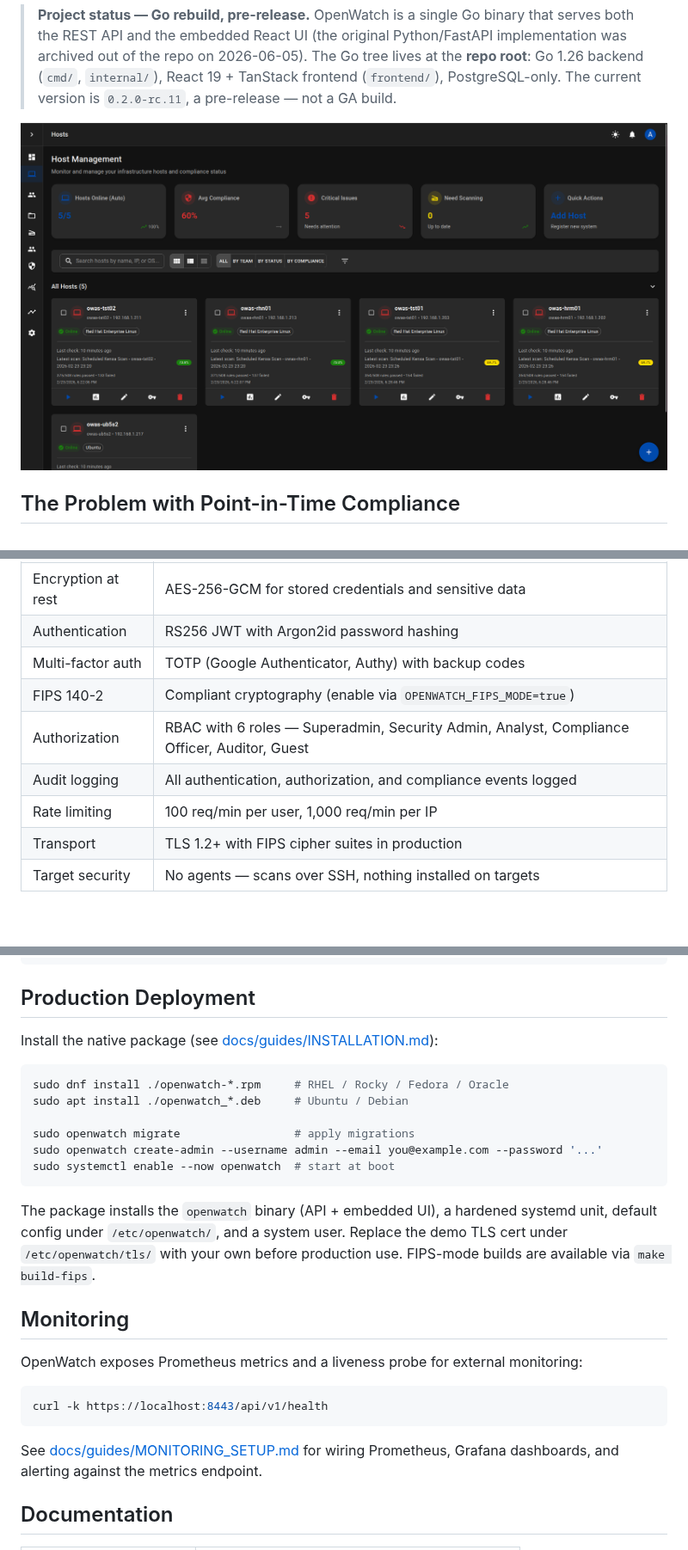
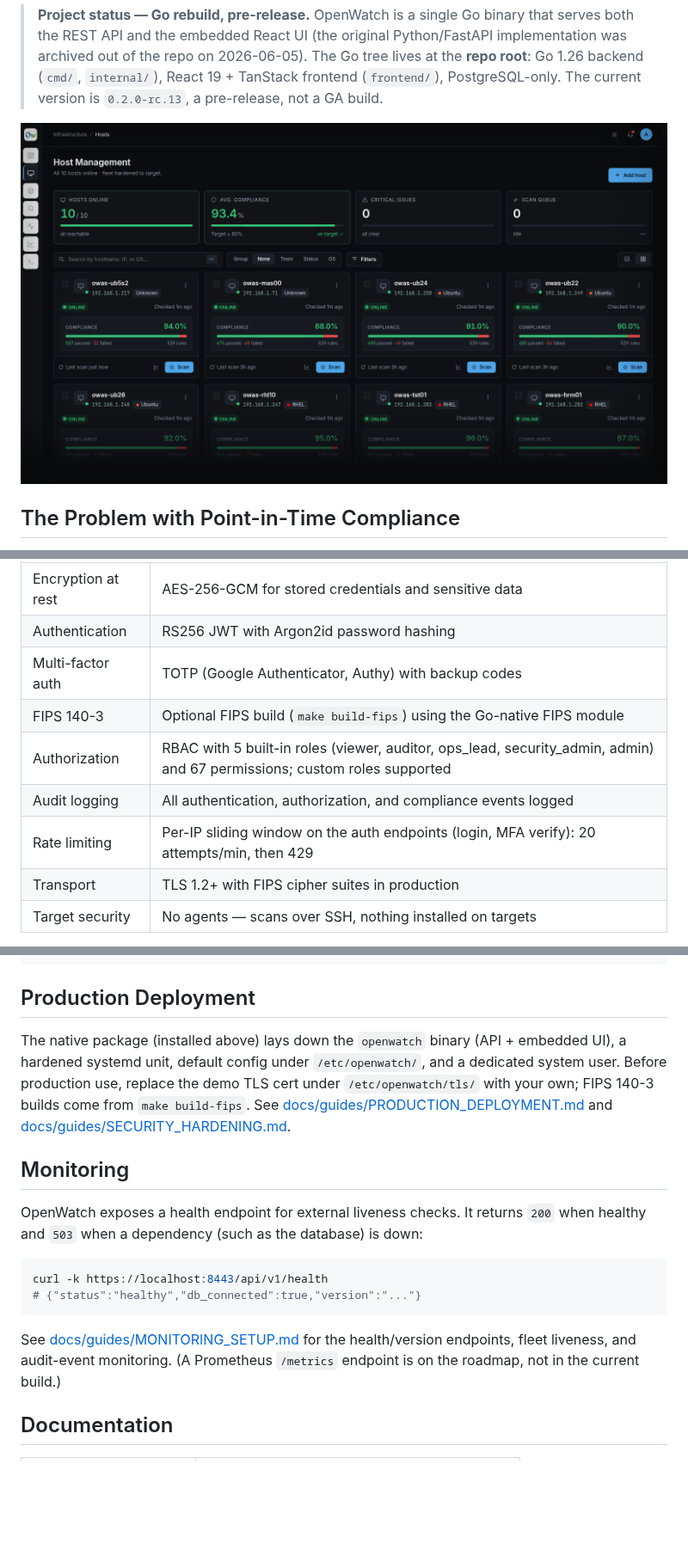
Before and after one commit to Hanalyx/OpenWatch, a Markdown page: README.md, 3 parts joined by grey strips. Shown at 86% size. GitHub-like rendering; pictures changed too: docs/images/host-management.png (added); blank space fills up the shorter version.

Commit message:
docs(readme): correct to Go reality + current screenshot; trim redundancy (#669)
* docs(readme): correct to Go reality + current screenshot; trim redundancy

The README is the Go rebuild's landing page; this pass makes its claims
truthful against the binary/openapi/code and refreshes the hero image.

- Hero image: replace the stale dashboard preview with the current Host
  Management screenshot (10 hosts, per-host compliance vs 539 Kensa rules).
- Fixed verified inaccuracies:
  - RBAC: "6 roles (Superadmin/Analyst/Compliance Officer/Guest...)" -> the real
    5 built-in roles (viewer, auditor, ops_lead, security_admin, admin) + 67
    permissions.
  - FIPS: "140-2, enable via OPENWATCH_FIPS_MODE=true" -> 140-3 build via
    `make build-fips` (build-time, Go-native; there is no such env var).
  - Rate limiting: "100/min per user, 1000/min per IP" -> the real per-IP
    sliding window on the auth endpoints (login + MFA verify), 20/min -> 429.
  - Adaptive scan cadence: "healthy every 15 min / degraded 5 / critical 2" ->
    the real bands (4h critical to 48h compliant, operator-tunable).
  - API example `ssh_port` -> `port` (matches HostCreateRequest).
  - Monitoring: dropped the "exposes Prometheus metrics" claim (the /metrics
    endpoint is roadmap, not shipped); kept the real health endpoint.
  - Version 0.2.0-rc.11 -> rc.13; architecture targets add Ubuntu.
- Conciseness: removed the install block duplicated between "Deploy in 10
  minutes" and "Production Deployment".

No Python content presented as current; all local links/images resolve.

* docs(readme): align screenshot alt text to 538 rules (Kensa v0.6.0)

````diff
--- a/README.md
+++ b/README.md
@@ -20,9 +20,9 @@ OpenWatch is the compliance operating system for teams managing Linux infrastruc
 > Python/FastAPI implementation was archived out of the repo on 2026-06-05). The
 > Go tree lives at the **repo root**: Go 1.26 backend (`cmd/`, `internal/`),
 > React 19 + TanStack frontend (`frontend/`), PostgreSQL-only. The current
-> version is `0.2.0-rc.11`, a pre-release — not a GA build.
+> version is `0.2.0-rc.13`, a pre-release, not a GA build.
 
-![OpenWatch Compliance Dashboard](docs/images/dashboard-preview.png)
+![OpenWatch Host Management: a fleet of RHEL and Ubuntu hosts with per-host compliance scores against 538 Kensa rules](docs/images/host-management.png)
 
 ## The Problem with Point-in-Time Compliance
 
@@ -145,10 +145,10 @@ OpenWatch is built for environments where security is the requirement, not an af
 | Encryption at rest | AES-256-GCM for stored credentials and sensitive data |
 | Authentication | RS256 JWT with Argon2id password hashing |
 | Multi-factor auth | TOTP (Google Authenticator, Authy) with backup codes |
-| FIPS 140-2 | Compliant cryptography (enable via `OPENWATCH_FIPS_MODE=true`) |
-| Authorization | RBAC with 6 roles — Superadmin, Security Admin, Analyst, Compliance Officer, Auditor, Guest |
+| FIPS 140-3 | Optional FIPS build (`make build-fips`) using the Go-native FIPS module |
+| Authorization | RBAC with 5 built-in roles (viewer, auditor, ops_lead, security_admin, admin) and 67 permissions; custom roles supported |
 | Audit logging | All authentication, authorization, and compliance events logged |
-| Rate limiting | 100 req/min per user, 1,000 req/min per IP |
+| Rate limiting | Per-IP sliding window on the auth endpoints (login, MFA verify): 20 attempts/min, then 429 |
 | Transport | TLS 1.2+ with FIPS cipher suites in production |
 | Target security | No agents — scans over SSH, nothing installed on targets |
 
@@ -203,34 +203,27 @@ curl -k https://localhost:8443/api/v1/health
 
 ## Production Deployment
 
-Install the native package (see [docs/guides/INSTALLATION.md](docs/guides/INSTALLATION.md)):
-
-```bash
-sudo dnf install ./openwatch-*.rpm     # RHEL / Rocky / Fedora / Oracle
-sudo apt install ./openwatch_*.deb     # Ubuntu / Debian
-
-sudo openwatch migrate                 # apply migrations
-sudo openwatch create-admin --username admin --email you@example.com --password '...'
-sudo systemctl enable --now openwatch  # start at boot
-```
-
-The package installs the `openwatch` binary (API + embedded UI), a hardened
-systemd unit, default config under `/etc/openwatch/`, and a system user.
-Replace the demo TLS cert under `/etc/openwatch/tls/` with your own before
-production use. FIPS-mode builds are available via `make build-fips`.
+The native package (installed above) lays down the `openwatch` binary (API +
+embedded UI), a hardened systemd unit, default config under `/etc/openwatch/`,
+and a dedicated system user. Before production use, replace the demo TLS cert
+under `/etc/openwatch/tls/` with your own; FIPS 140-3 builds come from
+`make build-fips`. See
+[docs/guides/PRODUCTION_DEPLOYMENT.md](docs/guides/PRODUCTION_DEPLOYMENT.md) and
+[docs/guides/SECURITY_HARDENING.md](docs/guides/SECURITY_HARDENING.md).
 
 ## Monitoring
 
-OpenWatch exposes Prometheus metrics and a liveness probe for external
-monitoring:
+OpenWatch exposes a health endpoint for external liveness checks. It returns
+`200` when healthy and `503` when a dependency (such as the database) is down:
 
 ```bash
 curl -k https://localhost:8443/api/v1/health
+# {"status":"healthy","db_connected":true,"version":"..."}
 ```
 
-See [docs/guides/MONITORING_SETUP.md](docs/guides/MONITORING_SETUP.md) for
-wiring Prometheus, Grafana dashboards, and alerting against the metrics
-endpoint.
+See [docs/guides/MONITORING_SETUP.md](docs/guides/MONITORING_SETUP.md) for the
+health/version endpoints, fleet liveness, and audit-event monitoring. (A
+Prometheus `/metrics` endpoint is on the roadmap, not in the current build.)
 
 ## Documentation
 
````
Also changed, not shown: other parts of README.md (+4 -4 lines).
